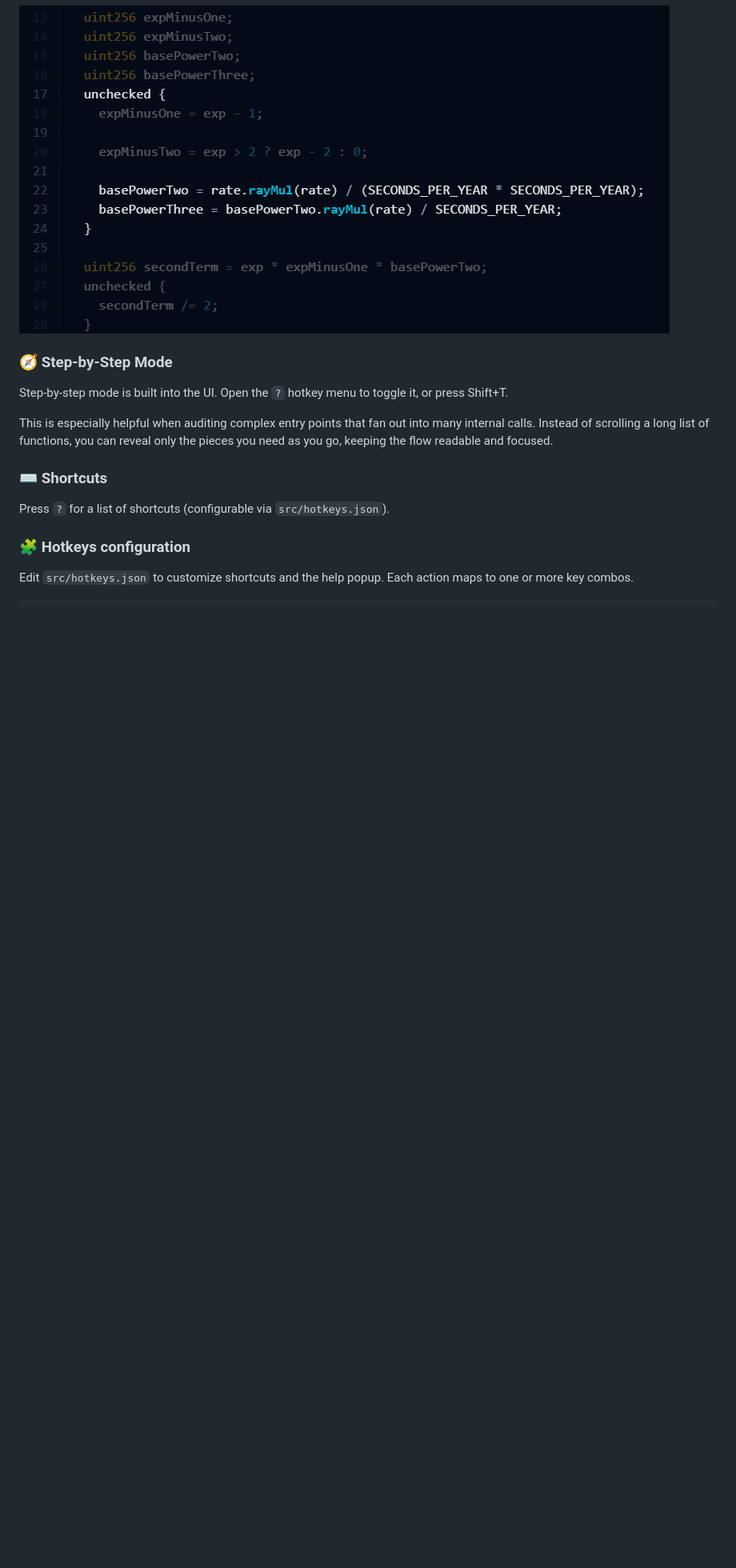
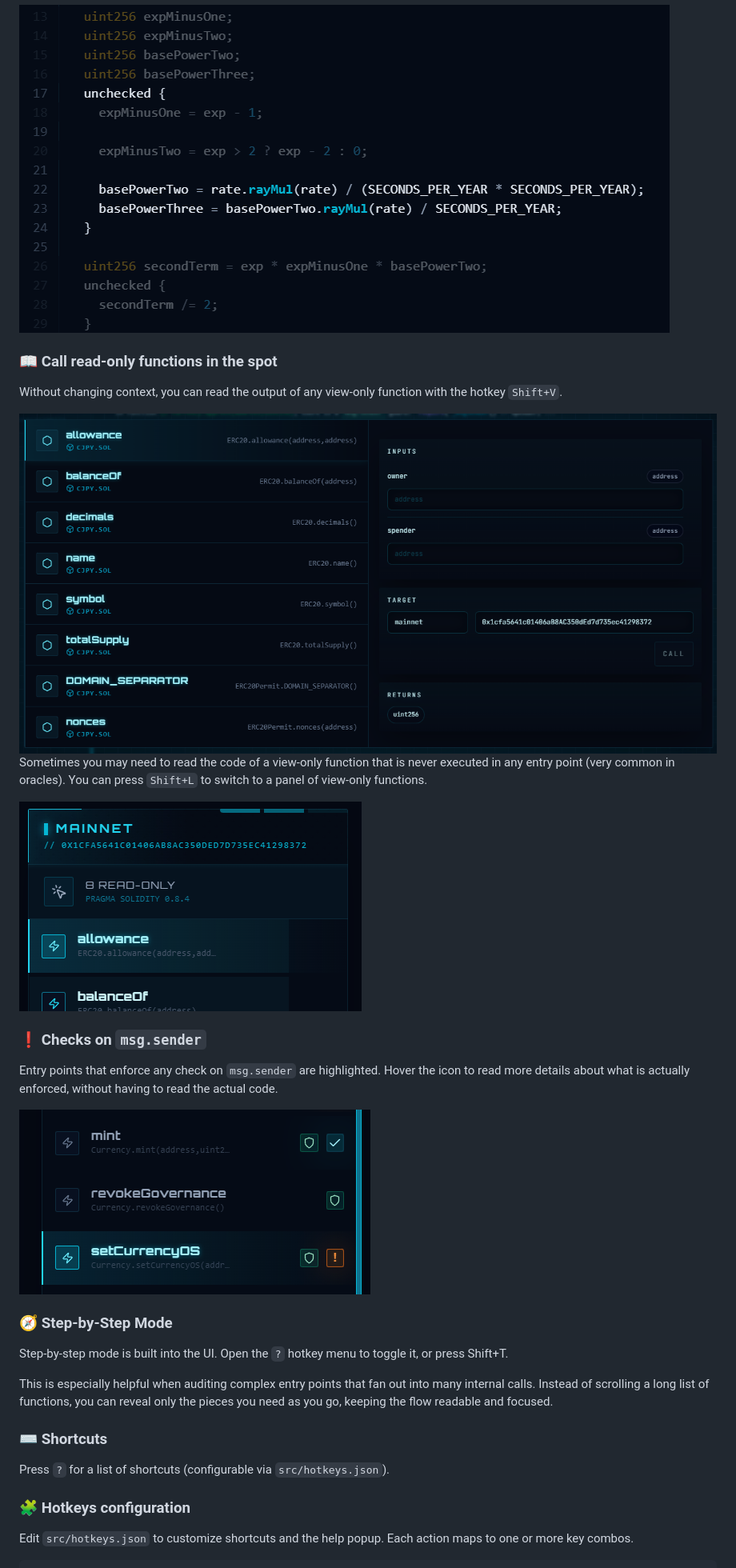
Before and after one commit to infosec-us-team/onboardme, a Markdown page: README.md, the part around one of its changes. Shown at 80% size. Drawn GitHub-style; pictures changed too: resources/11.png (added), resources/12.png (added), resources/13.png (added); blank space fills up the shorter version.

```diff
--- a/README.md
+++ b/README.md
@@ -100,6 +102,22 @@ Press `n` to add/edit an inline comment for the currently hovered code line (com
 Press 'z' to dim lines of code distracting you from the ones that matter most.
 
 <img src="./resources/9.png" alt="" style="width:600px; height:auto;">
+
+### 📖 Call read-only functions in the spot
+
+Without changing context, you can read the output of any view-only function with the hotkey `Shift+V`.
+
+<img src="./resources/11.png" alt="" style="width:600px; height:auto;">
+
+Sometimes you may need to read the code of a view-only function that is never executed in any entry point (very common in oracles). You can press `Shift+L` to switch to a panel of view-only functions.
+
+<img src="./resources/12.png" alt="" style="width:600px; height:auto;">
+
+### ❗ Checks on `msg.sender`
+
+Entry points that enforce any check on `msg.sender` are highlighted. Hover the icon to read more details about what is actually enforced, without having to read the actual code.
+
+<img src="./resources/13.png" alt="" style="width:600px; height:auto;">
 
 ### 🧭 Step-by-Step Mode
 
```
Also changed, not shown: other parts of README.md (+8 -6 lines), resources/10.png (added), 1 other file.
